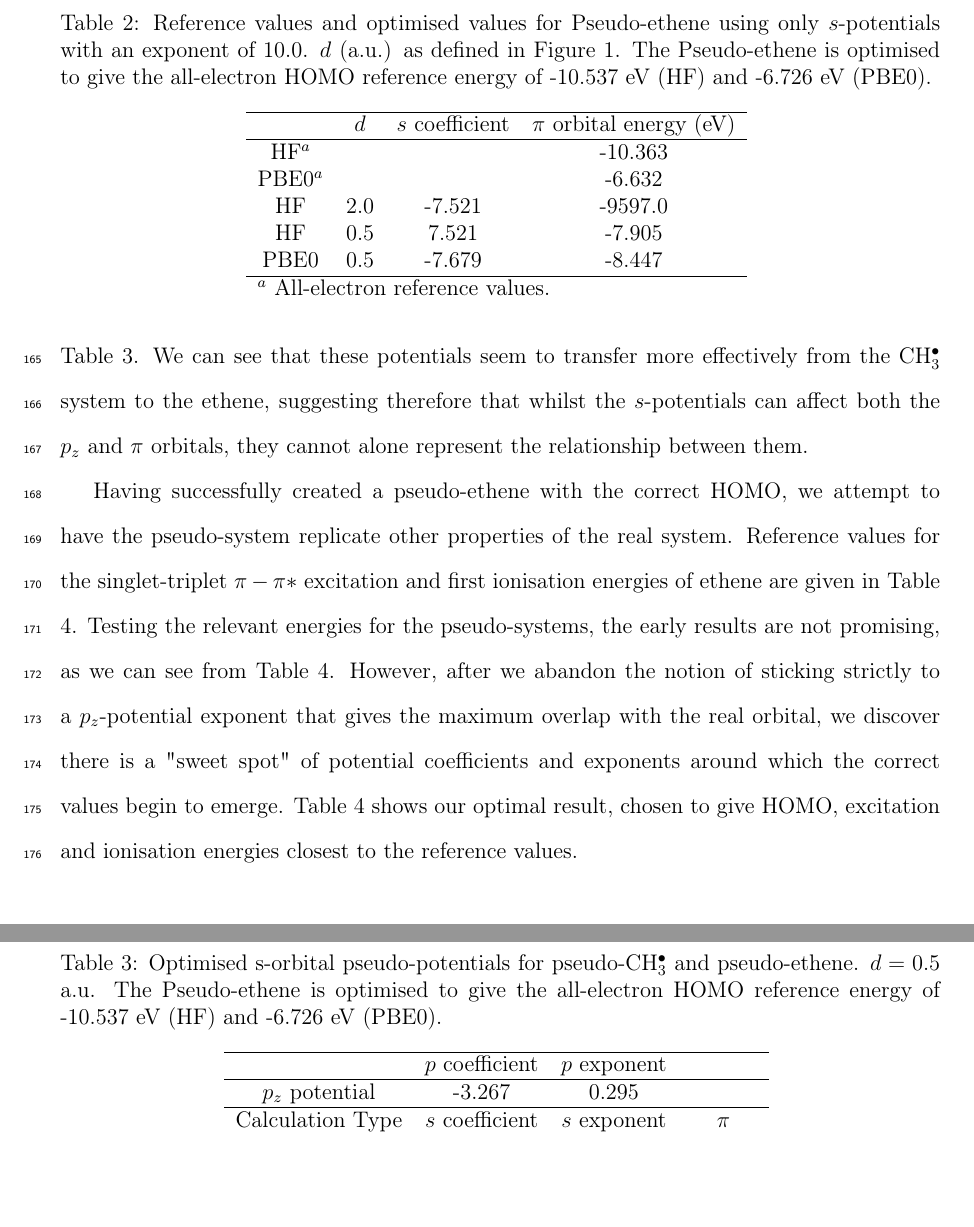
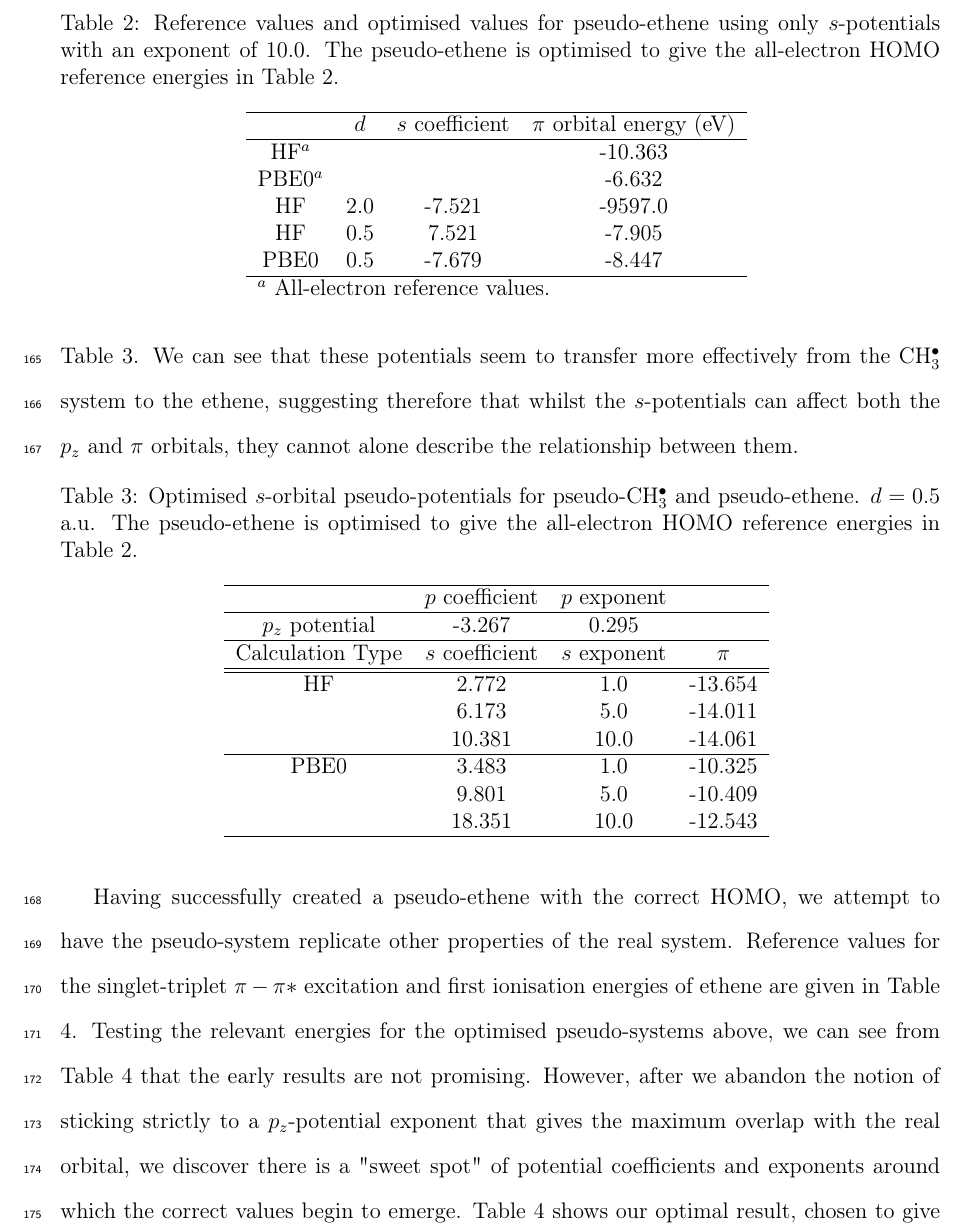
Before and after one commit to cvzj57/paper_06_17, a LaTeX paper (main.tex): two parts of pages 10 and 11 of 20 before the commit and part of page 10 of 20 after it, the two joined at a grey line, cut so that both start at the same text, the shorter picture padded with empty space. Compiled offline with pdfLaTeX.

Commit message:
Updated graphs

```diff
--- a/main.tex
+++ b/main.tex
@@ -505,9 +504,7 @@ Next, we take some of these potentials to create a pseudo-ethene system, with th
 %\end{table}
 
 \begin{table}[ht]
-\caption{Reference values and optimised values for Pseudo-ethene using only \(s\)-potentials with an exponent of 10.0.
-$d$ (a.u.) as defined in Figure~\ref{figure:ref_pseudo_diagram}. The Pseudo-ethene is optimised to give
-the all-electron HOMO reference energy of  -10.537~eV (HF) and -6.726~eV (PBE0).}
+\caption{Reference values and optimised values for pseudo-ethene using only \(s\)-potentials with an exponent of 10.0. The pseudo-ethene is optimised to give the all-electron HOMO reference energies in Table \ref{table:ethene_s_pseudo}.}
 \begin{tabular}{c c c c}
 \hline
 %\multicolumn{3}{c}{Reference} \\
@@ -532,31 +529,17 @@ PBE0     & 0.5 &-7.679  & -8.447 \\
 \label{table:ethene_s_pseudo}
 \end{table}
 
-The next step adds a \(p\)-potential centred on the pseudo-carbon, with Table \ref{table:p_potentials} displaying the results. As before, \(d = 0.5\) a.u.. The \(p_{z}\) potential is selected using the procedure described in Section \ref{section:potential_derivation}, with the exponent chosen to give the maximum possible overlap with the \(p_{z}\) orbital, and the matching \(Z_{eff}\) coefficient calculated from the exponent and overlap. The \(s\)-potentials are then optimised once more to give the correct HOMO energy for CH\(^{\bullet}_{3}\). We again take these potentials to create a pseudo-ethene molecule, with the results shown in Table \ref{table:p_potentials}. We can see that these potentials seem to transfer more effectively from the CH\(^{\bullet}_{3}\) system to the ethene, suggesting therefore that whilst the \(s\)-potentials can affect both the \(p_{z}\) and \(\pi\) orbitals, they cannot alone represent the relationship between them.
-
-Having successfully created a pseudo-ethene with the correct HOMO, we attempt to have the pseudo-system replicate other properties of the real system. Reference values for the singlet-triplet \(\pi-\pi*\) excitation and first ionisation energies of ethene are given in Table \ref{table:ethene_excitations}. Testing the relevant energies for the pseudo-systems, the early results are not promising, as we can see from Table \ref{table:ethene_excitations}. However, after we abandon the notion of sticking strictly to a \(p_{z}\)-potential exponent that gives the maximum overlap with the real orbital, we discover there is a "sweet spot" of potential coefficients and exponents around which the correct values begin to emerge. Table \ref{table:ethene_excitations} shows our optimal result, chosen to give HOMO, excitation and ionisation energies closest to the reference values.
+The next step adds a \(p\)-potential centred on the pseudo-carbon, with Table \ref{table:p_potentials} displaying the results. As before, \(d = 0.5\) a.u.. The \(p_{z}\) potential is selected using the procedure described in Section \ref{section:potential_derivation}, with the exponent chosen to give the maximum possible overlap with the \(p_{z}\) orbital, and the matching \(Z_{eff}\) coefficient calculated from the exponent and overlap. The \(s\)-potentials are then optimised once more to give the correct HOMO energy for CH\(^{\bullet}_{3}\). We again take these potentials to create a pseudo-ethene molecule, with the results shown in Table \ref{table:p_potentials}. We can see that these potentials seem to transfer more effectively from the CH\(^{\bullet}_{3}\) system to the ethene, suggesting therefore that whilst the \(s\)-potentials can affect both the \(p_{z}\) and \(\pi\) orbitals, they
+cannot alone describe the relationship between them.
 
 \begin{table}[ht]
-\caption{Optimised s-orbital pseudo-potentials for pseudo-CH\(^{\bullet}_{3}\) and pseudo-ethene. \(d = 0.5\) a.u. The Pseudo-ethene is optimised to give the all-electron HOMO reference energy of  -10.537~eV (HF) and -6.726~eV (PBE0).}
+\caption{Optimised \(s\)-orbital pseudo-potentials for pseudo-CH\(^{\bullet}_{3}\) and pseudo-ethene. \(d = 0.5\) a.u. The pseudo-ethene is optimised to give the all-electron HOMO reference energies in Table \ref{table:ethene_s_pseudo}.}
 \begin{tabular}{c c c c}
 \hline
 & \(p\) coefficient & \(p\) exponent \\
 \hline
 \(p_{z}\) potential & -3.267 & 0.295 \\
-%\hline
-%Calculation Type & \(s\) coefficient & \(s\) exponent &  \\
-%\hline
-%\multicolumn{3}{c}{CH\(^{\bullet}_{3}\)} \\
-%\hline\hline
-%HF & 2.772 & 1.0 &  \\
-% & 6.173 & 5.0 &  \\
-% & 10.381 & 10.0 &  \\
-%\hline
-%PBE0 & 3.483 & 1.0 &  \\
-% & 9.801 & 5.0 &  \\
-% & 18.351 & 10.0 &  \\
 \hline
-%\multicolumn{3}{c}{Ethene} & \(\pi\) orbital energy (eV) \\
 Calculation Type & \(s\) coefficient & \(s\) exponent & \(\pi\) \\
 \hline\hline
 HF & 2.772 & 1.0 & -13.654 \\
@@ -571,6 +554,8 @@ PBE0 & 3.483 & 1.0 & -10.325 \\
 \label{table:p_potentials}
 \end{table}
 
+Having successfully created a pseudo-ethene with the correct HOMO, we attempt to have the pseudo-system replicate other properties of the real system. Reference values for the singlet-triplet \(\pi-\pi*\) excitation and first ionisation energies of ethene are given in Table \ref{table:ethene_excitations}. Testing the relevant energies for the optimised pseudo-systems above, we can see from Table \ref{table:ethene_excitations} that the early results are not promising. However, after we abandon the notion of sticking strictly to a \(p_{z}\)-potential exponent that gives the maximum overlap with the real orbital, we discover there is a "sweet spot" of potential coefficients and exponents around which the correct values begin to emerge. Table \ref{table:ethene_excitations} shows our optimal result, chosen to give HOMO, excitation and ionisation energies closest to the reference values.
+
 \begin{table}[ht]
 \caption{\(s\)-potential fits to ethene \(\pi-\pi*\) excitation}
 \begin{tabular}{c c c c c}
```
Also changed, not shown: images/pbe0_homo_long.png, images/ring_pbe0_excitation.png, images/ring_pbe0_homo.png, images/ring_pbe0_ionisation.png, images/ring_tddft_excitation.png (added), main.tex (37 more changed lines), 1 other file.
